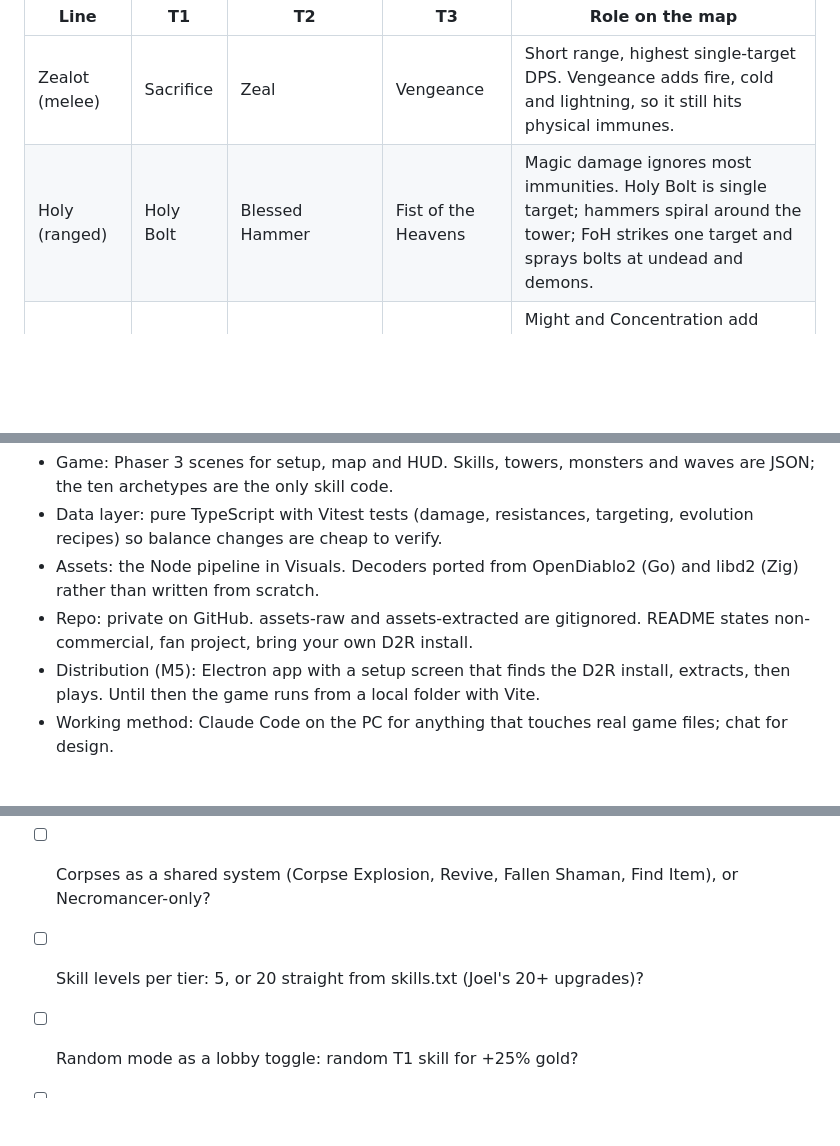
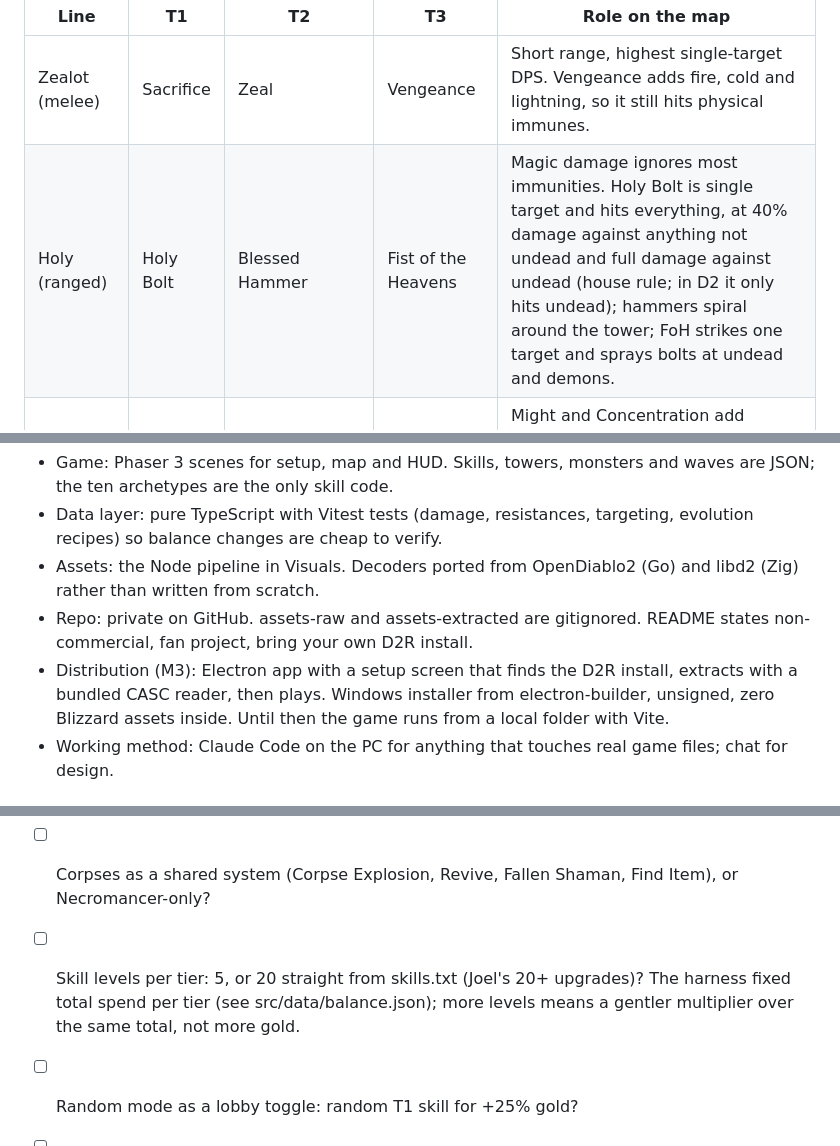
Before and after one commit to Slumach/d2td, a Markdown page: design.md, 3 parts joined by grey strips. Rendered like a GitHub page; blank space fills up the shorter version.

```diff
--- a/design.md
+++ b/design.md
@@ -58,7 +60,7 @@ The Paladin is the reference class: two damage lines and one aura line, and ever
 | Line | T1 | T2 | T3 | Role on the map |
 | --- | --- | --- | --- | --- |
 | Zealot (melee) | Sacrifice | Zeal | Vengeance | Short range, highest single-target DPS. Vengeance adds fire, cold and lightning, so it still hits physical immunes. |
-| Holy (ranged) | Holy Bolt | Blessed Hammer | Fist of the Heavens | Magic damage ignores most immunities. Holy Bolt is single target; hammers spiral around the tower; FoH strikes one target and sprays bolts at undead and demons. |
+| Holy (ranged) | Holy Bolt | Blessed Hammer | Fist of the Heavens | Magic damage ignores most immunities. Holy Bolt is single target and hits everything, at 40% damage against anything not undead and full damage against undead (house rule; in D2 it only hits undead); hammers spiral around the tower; FoH strikes one target and sprays bolts at undead and demons. |
 | Aura (support) | Might | Concentration or Holy Freeze | Fanaticism or Conviction | Might and Concentration add damage to towers in radius. Holy Freeze slows enemies in radius. Fanaticism adds attack speed and damage. Conviction cuts enemy resistances. |
 
 Smite is parked: either the stun alternative at Zealot T1, or saved for the Smiter evolution (open question).
@@ -218,7 +222,7 @@ TypeScript, Vite and Phaser 3 for the game; a Node pipeline for assets; Electron
 - Data layer: pure TypeScript with Vitest tests (damage, resistances, targeting, evolution recipes) so balance changes are cheap to verify.
 - Assets: the Node pipeline in Visuals. Decoders ported from OpenDiablo2 (Go) and libd2 (Zig) rather than written from scratch.
 - Repo: private on GitHub. assets-raw and assets-extracted are gitignored. README states non-commercial, fan project, bring your own D2R install.
-- Distribution (M5): Electron app with a setup screen that finds the D2R install, extracts, then plays. Until then the game runs from a local folder with Vite.
+- Distribution (M3): Electron app with a setup screen that finds the D2R install, extracts with a bundled CASC reader, then plays. Windows installer from electron-builder, unsigned, zero Blizzard assets inside. Until then the game runs from a local folder with Vite.
 - Working method: Claude Code on the PC for anything that touches real game files; chat for design.
 
 ## Milestones
@@ -241,7 +246,7 @@ Answer these in the doc or in chat; each one changes code in M2 or M3.
 - [ ] Aura line: picks at T2 and T3 (Concentration or Holy Freeze, Fanaticism or Conviction), or one fixed skill per tier?
 - [ ] Summons block the path Kingdom Rush style, or stand beside it and shoot?
 - [ ] Corpses as a shared system (Corpse Explosion, Revive, Fallen Shaman, Find Item), or Necromancer-only?
-- [ ] Skill levels per tier: 5, or 20 straight from skills.txt (Joel's 20+ upgrades)?
+- [ ] Skill levels per tier: 5, or 20 straight from skills.txt (Joel's 20+ upgrades)? The harness fixed total spend per tier (see src/data/balance.json); more levels means a gentler multiplier over the same total, not more gold.
 - [ ] Random mode as a lobby toggle: random T1 skill for +25% gold?
 - [ ] Items and runes persist across runs (D2 stash), or reset every run?
 - [ ] Sell refund 60% and 20 lives: keep?
```
Also changed, not shown: other parts of design.md (+23 -18 lines).
